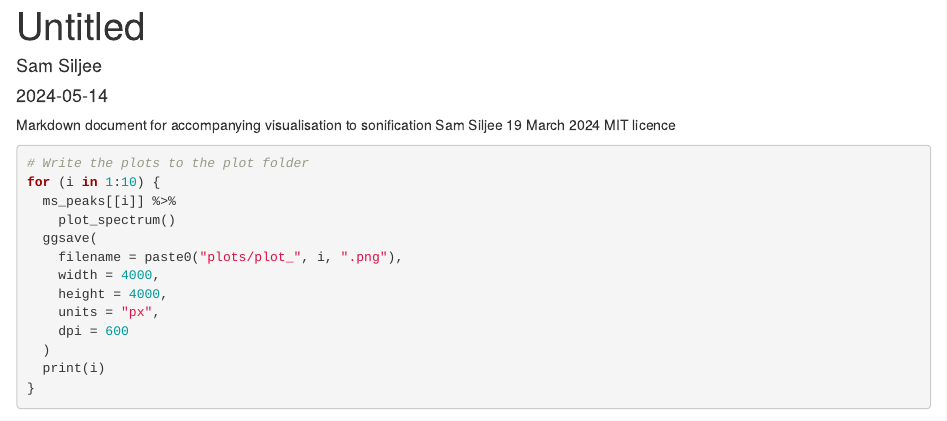
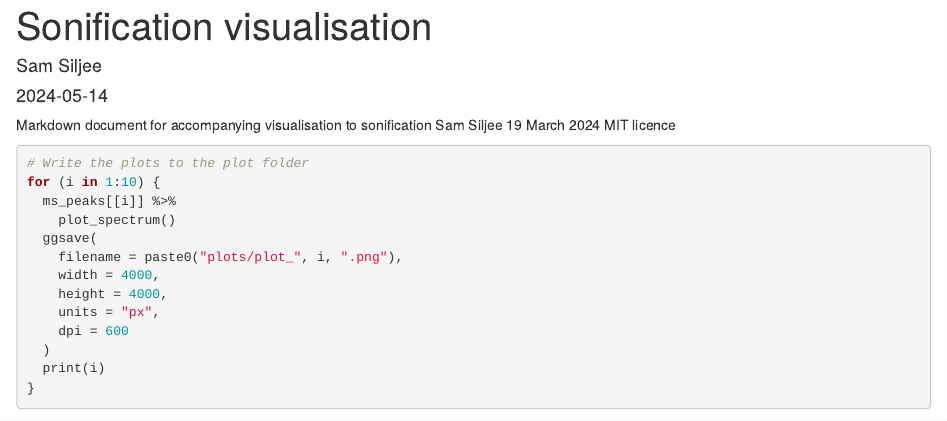
Before and after one commit to samsiljee/MS_sonification, an R Markdown document (visualise_run.Rmd): the page in a window 1100 px wide, from its top. Rendered offline with R 4.5, knitr and Pandoc, with nearby package versions; code that draws random numbers runs with fixed seeds of ours; some code elsewhere in the file could not run offline.

Commit message:
Changed name from "Untitled"

```diff
--- a/visualise_run.Rmd
+++ b/visualise_run.Rmd
@@ -1,5 +1,5 @@
 ---
-title: "Untitled"
+title: "Sonification visualisation"
 author: "Sam Siljee"
 date: "2024-05-14"
 output: html_document
```
